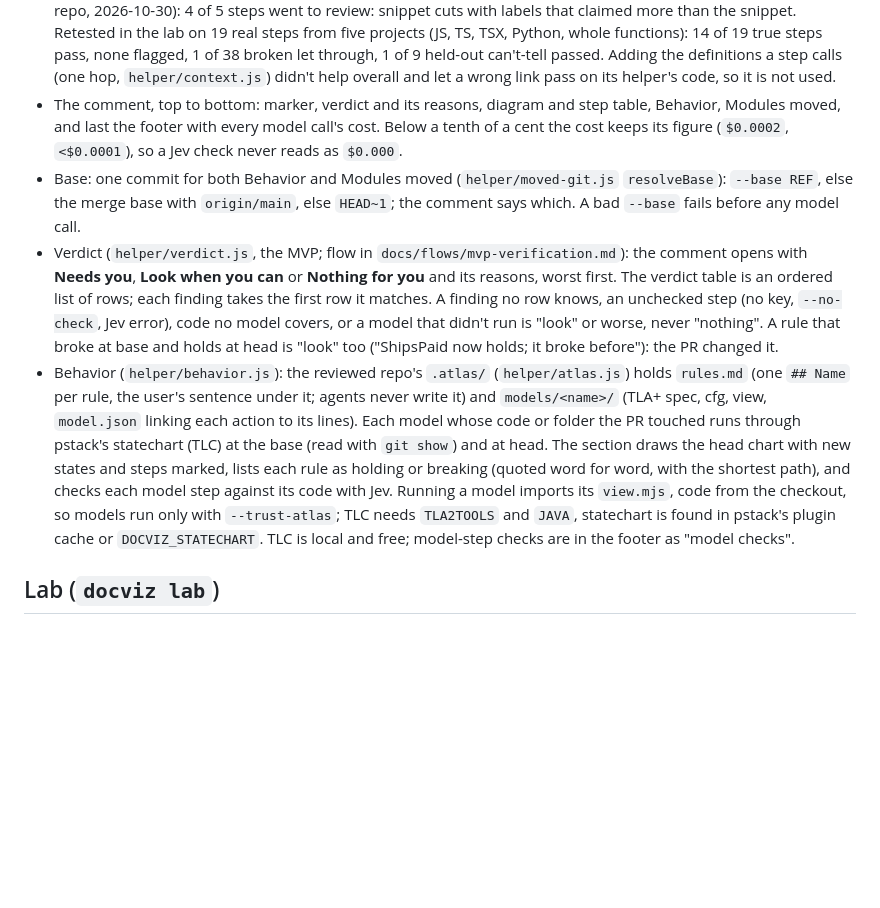
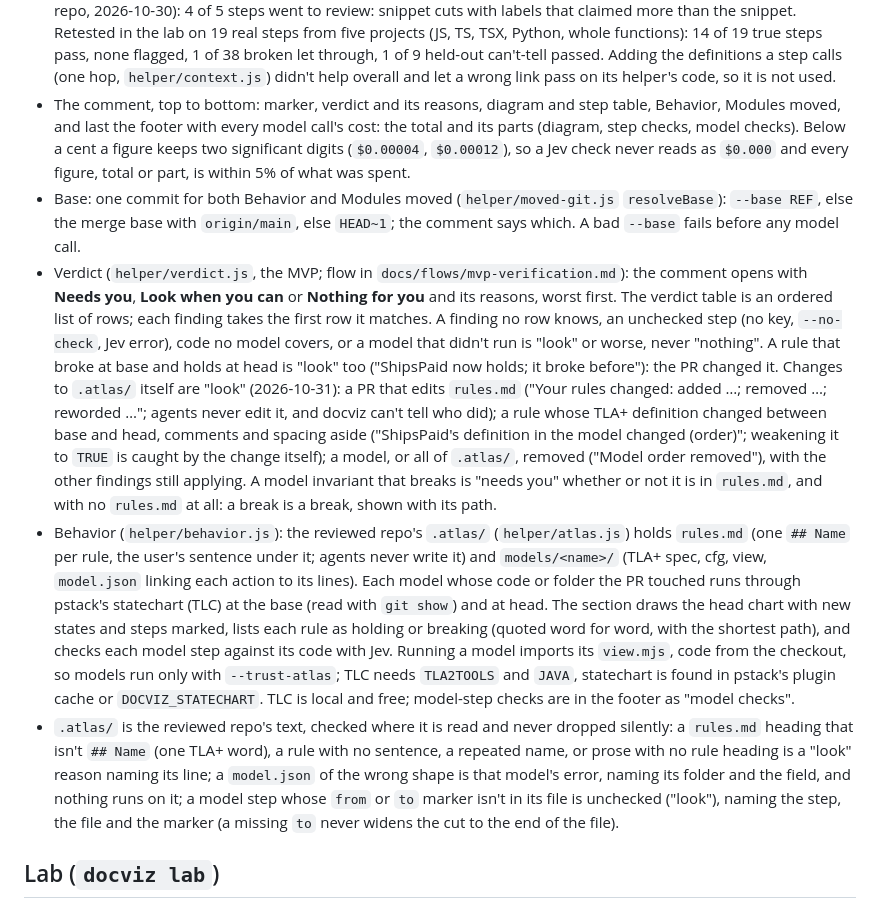
Before and after one commit to DerekHertz/docviz, a Markdown page: SPEC.md, the part around the change. GitHub-like rendering; blank space fills up the shorter version.

Commit message:
SPEC: PR mode's new verdict rows, .atlas/ checks and the one rule for cost figures
Co-Authored-By: Claude Opus 5.5 <noreply@anthropic.com>

```diff
--- a/SPEC.md
+++ b/SPEC.md
@@ -143,8 +143,10 @@ returns one PR comment.
   `helper/context.js`) didn't help overall and let a wrong link pass on its helper's code, so it is
   not used.
 - The comment, top to bottom: marker, verdict and its reasons, diagram and step table, Behavior,
-  Modules moved, and last the footer with every model call's cost. Below a tenth of a cent the
-  cost keeps its figure (`$0.0002`, `<$0.0001`), so a Jev check never reads as `$0.000`.
+  Modules moved, and last the footer with every model call's cost: the total and its parts
+  (diagram, step checks, model checks). Below a cent a figure keeps two significant digits
+  (`$0.00004`, `$0.00012`), so a Jev check never reads as `$0.000` and every figure, total or part,
+  is within 5% of what was spent.
 - Base: one commit for both Behavior and Modules moved (`helper/moved-git.js` `resolveBase`):
   `--base REF`, else the merge base with `origin/main`, else `HEAD~1`; the comment says which. A bad
   `--base` fails before any model call.
@@ -154,6 +156,13 @@ returns one PR comment.
   A finding no row knows, an unchecked step (no key, `--no-check`, Jev error), code no model covers,
   or a model that didn't run is "look" or worse, never "nothing". A rule that broke at base and
   holds at head is "look" too ("ShipsPaid now holds; it broke before"): the PR changed it.
+  Changes to `.atlas/` itself are "look" (2026-10-31): a PR that edits `rules.md` ("Your rules
+  changed: added …; removed …; reworded …"; agents never edit it, and docviz can't tell who did);
+  a rule whose TLA+ definition changed between base and head, comments and spacing aside ("ShipsPaid's
+  definition in the model changed (order)"; weakening it to `TRUE` is caught by the change itself);
+  a model, or all of `.atlas/`, removed ("Model order removed"), with the other findings still
+  applying. A model invariant that breaks is "needs you" whether or not it is in `rules.md`, and
+  with no `rules.md` at all: a break is a break, shown with its path.
 - Behavior (`helper/behavior.js`): the reviewed repo's `.atlas/` (`helper/atlas.js`) holds
   `rules.md` (one `## Name` per rule, the user's sentence under it; agents never write it) and
   `models/<name>/` (TLA+ spec, cfg, view, `model.json` linking each action to its lines). Each
@@ -164,6 +173,12 @@ returns one PR comment.
   models run only with `--trust-atlas`; TLC needs `TLA2TOOLS` and `JAVA`, statechart is found in
   pstack's plugin cache or `DOCVIZ_STATECHART`. TLC is local and free; model-step checks are in the
   footer as "model checks".
+- `.atlas/` is the reviewed repo's text, checked where it is read and never dropped silently: a
+  `rules.md` heading that isn't `## Name` (one TLA+ word), a rule with no sentence, a repeated
+  name, or prose with no rule heading is a "look" reason naming its line; a `model.json` of the
+  wrong shape is that model's error, naming its folder and the field, and nothing runs on it; a
+  model step whose `from` or `to` marker isn't in its file is unchecked ("look"), naming the step,
+  the file and the marker (a missing `to` never widens the cut to the end of the file).
 
 ## Lab (`docviz lab`)
 
```
